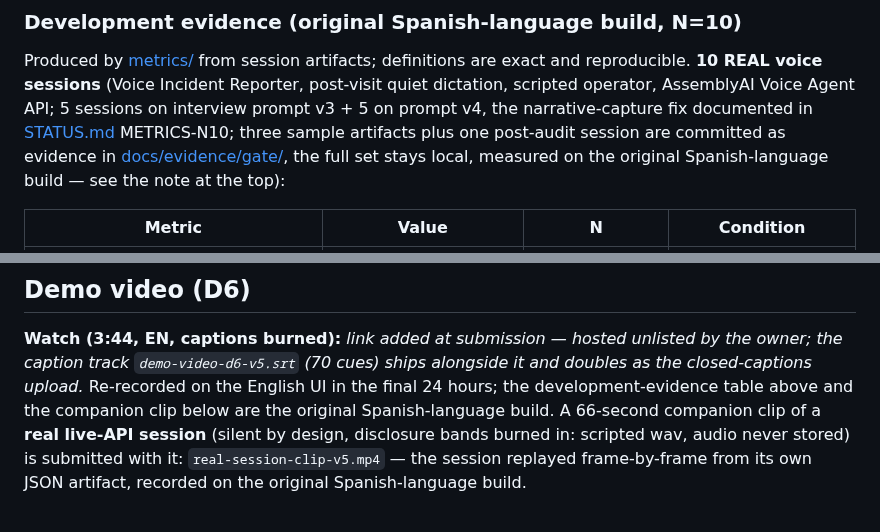
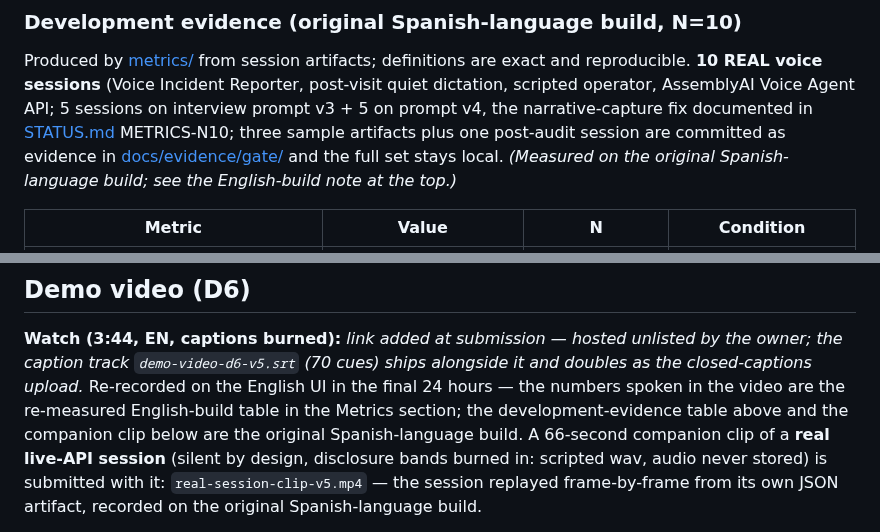
Before and after one commit to el-informatico/field-service-voice-logger, a Markdown page: README.md, 2 parts joined by grey strips. Drawn GitHub-style.

Commit message:
docs: README — reparar frase rota de evidencia ES + numeros hablados del video EN
- §Development evidence intro: parentesis sin apertura y ':' colgante — cerrado como nota italic completa (hallazgo audit #9)
- §Demo video: el master final narra la tabla EN — clausula explicita para que audio y §Metrics se lean coherentes

```diff
--- a/README.md
+++ b/README.md
@@ -150,8 +150,9 @@ post-visit quiet dictation, scripted operator, AssemblyAI Voice Agent API;
 5 sessions on interview prompt v3 + 5 on prompt v4, the narrative-capture fix
 documented in [STATUS.md](STATUS.md) METRICS-N10; three sample artifacts plus
 one post-audit session are committed as evidence in
-[docs/evidence/gate/](docs/evidence/gate/), the full set stays local,
-measured on the original Spanish-language build — see the note at the top):
+[docs/evidence/gate/](docs/evidence/gate/) and the full set stays local.
+*(Measured on the original Spanish-language build; see the English-build note
+at the top.)*
 
 | Metric | Value | N | Condition |
 |---|---|---|---|
@@ -221,9 +222,10 @@ pivot to post-visit quiet dictation, which designs the failure mode out.
 **Watch (3:44, EN, captions burned):** *link added at submission —
 hosted unlisted by the owner; the caption track `demo-video-d6-v5.srt`
 (70 cues) ships alongside it and doubles as the closed-captions
-upload.* Re-recorded on the English UI in the final 24 hours; the
-development-evidence table above and the companion clip below are the
-original Spanish-language build. A 66-second
+upload.* Re-recorded on the English UI in the final 24 hours — the numbers
+spoken in the video are the re-measured English-build table in the Metrics
+section; the development-evidence table above and the companion clip below
+are the original Spanish-language build. A 66-second
 companion clip of a **real live-API session** (silent by design, disclosure
 bands burned in: scripted wav, audio never stored) is submitted with it:
 `real-session-clip-v5.mp4` — the session replayed frame-by-frame from its own
```
